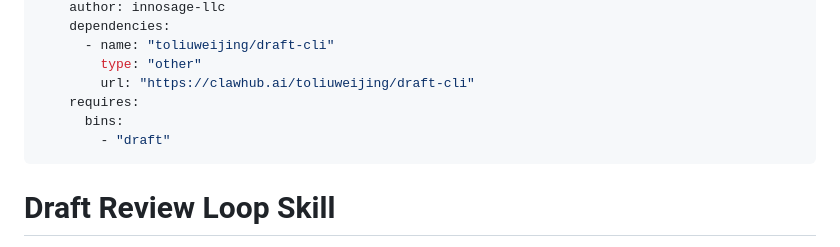
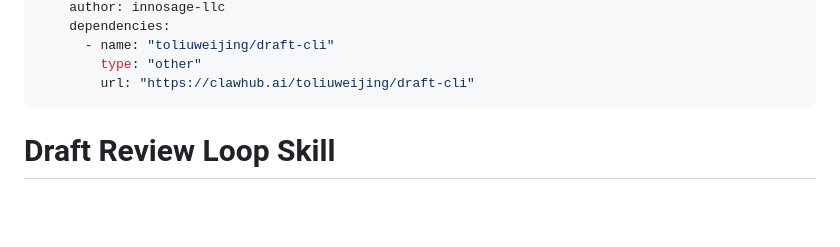
Before and after one commit to innosage-llc/draft-skills, a Markdown page: skills/draft-review-loop/SKILL.md, the part around the change. Drawn GitHub-style; blank space fills up the shorter version.

```diff
--- a/skills/draft-review-loop/SKILL.md
+++ b/skills/draft-review-loop/SKILL.md
@@ -15,9 +15,6 @@ metadata:
       - name: "toliuweijing/draft-cli"
         type: "other"
         url: "https://clawhub.ai/toliuweijing/draft-cli"
-    requires:
-      bins:
-        - "draft"
 ---
 
 # Draft Review Loop Skill
```
Also changed, not shown: skills/draft-agent-loop/SKILL.md (+0 -3 lines).
